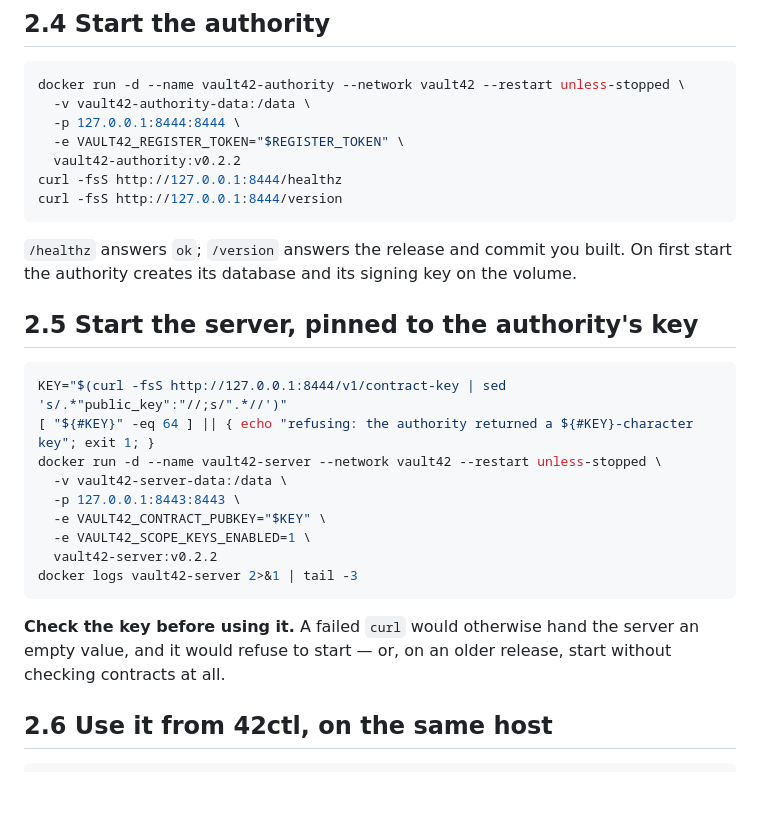
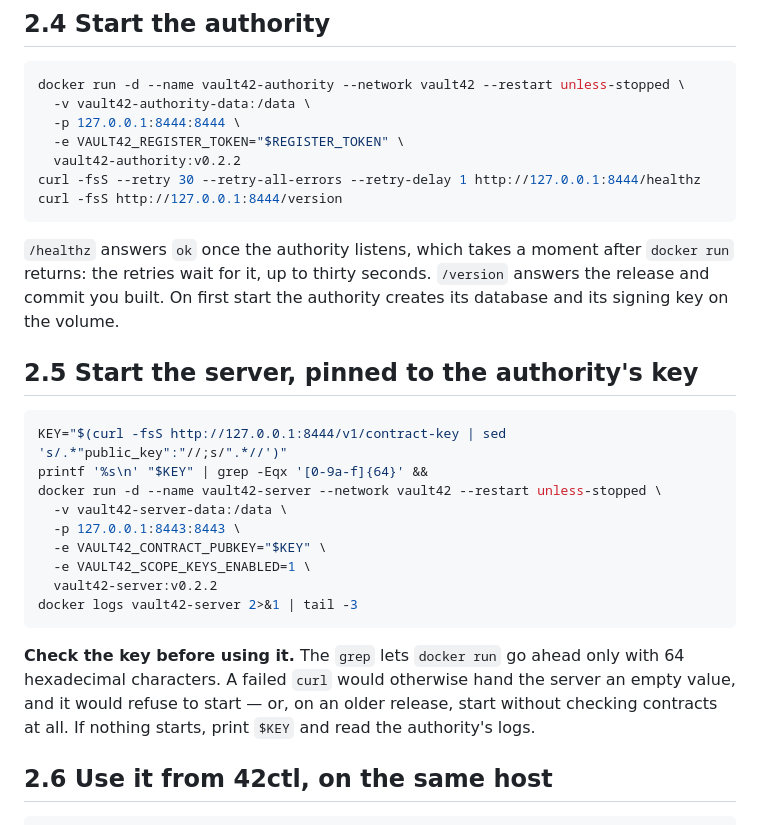
Before and after one commit to Univers42/vault42, a Markdown page: docs/manual/02-deploy-docker.md, the part around the change. GitHub-like rendering; blank space fills up the shorter version.

Commit message:
docs(manual): wait for the authority to listen, and never exit the reader's shell

````diff
--- a/docs/manual/02-deploy-docker.md
+++ b/docs/manual/02-deploy-docker.md
@@ -52,18 +52,19 @@ docker run -d --name vault42-authority --network vault42 --restart unless-stoppe
   -p 127.0.0.1:8444:8444 \
   -e VAULT42_REGISTER_TOKEN="$REGISTER_TOKEN" \
   vault42-authority:v0.2.2
-curl -fsS http://127.0.0.1:8444/healthz
+curl -fsS --retry 30 --retry-all-errors --retry-delay 1 http://127.0.0.1:8444/healthz
 curl -fsS http://127.0.0.1:8444/version
 ```
 
-`/healthz` answers `ok`; `/version` answers the release and commit you built. On first start the
-authority creates its database and its signing key on the volume.
+`/healthz` answers `ok` once the authority listens, which takes a moment after `docker run` returns: the
+retries wait for it, up to thirty seconds. `/version` answers the release and commit you built. On first
+start the authority creates its database and its signing key on the volume.
 
 ## 2.5 Start the server, pinned to the authority's key
 
 ```sh
 KEY="$(curl -fsS http://127.0.0.1:8444/v1/contract-key | sed 's/.*"public_key":"//;s/".*//')"
-[ "${#KEY}" -eq 64 ] || { echo "refusing: the authority returned a ${#KEY}-character key"; exit 1; }
+printf '%s\n' "$KEY" | grep -Eqx '[0-9a-f]{64}' &&
 docker run -d --name vault42-server --network vault42 --restart unless-stopped \
   -v vault42-server-data:/data \
   -p 127.0.0.1:8443:8443 \
@@ -73,8 +74,10 @@ docker run -d --name vault42-server --network vault42 --restart unless-stopped \
 docker logs vault42-server 2>&1 | tail -3
 ```
 
-**Check the key before using it.** A failed `curl` would otherwise hand the server an empty value, and it
-would refuse to start — or, on an older release, start without checking contracts at all.
+**Check the key before using it.** The `grep` lets `docker run` go ahead only with 64 hexadecimal
+characters. A failed `curl` would otherwise hand the server an empty value, and it would refuse to start —
+or, on an older release, start without checking contracts at all. If nothing starts, print `$KEY` and read
+the authority's logs.
 
 ## 2.6 Use it from 42ctl, on the same host
 
````
